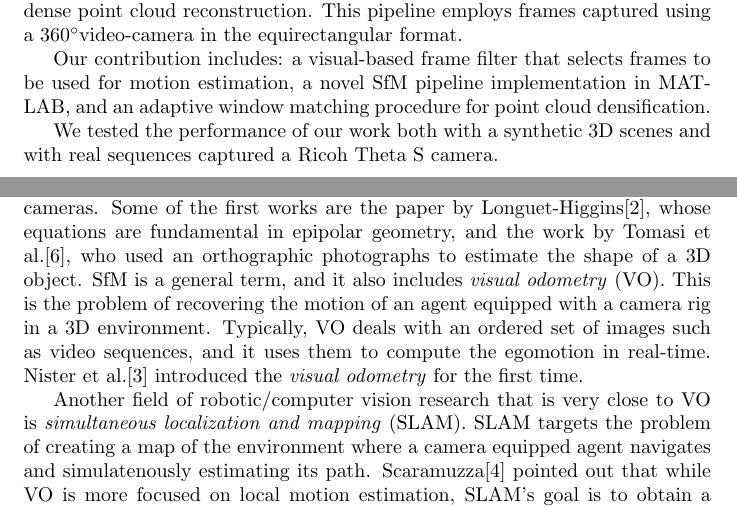
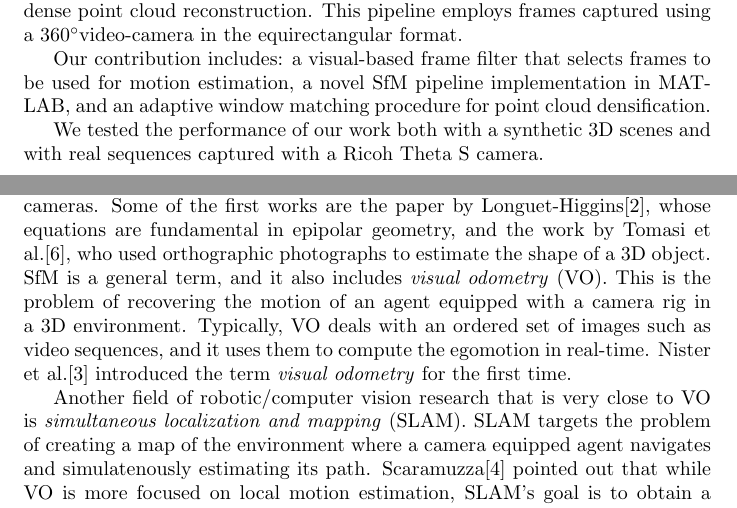
Before and after one commit to bbeco/master_thesis, a LaTeX thesis (master.tex, which reads tex/abstract.tex, tex/introduction.tex): two parts of pages 1 and 3 of 13, joined at a grey line, cut so that both start at the same text. Compiled offline with pdfLaTeX.

Commit message:
Minor fixes to supervisors' edits

```diff
--- a/tex/abstract.tex
+++ b/tex/abstract.tex
@@ -8,5 +8,5 @@ In this work, we developed a structure from motion (SfM) pipeline for full spher
 Our contribution includes: a visual-based frame filter that selects frames to be used for motion estimation, a novel SfM pipeline implementation in MATLAB, and an adaptive window matching
 procedure for point cloud densification.
 
-We tested the performance of our work both with a synthetic 3D scenes and with real sequences captured a Ricoh Theta S camera.
+We tested the performance of our work both with a synthetic 3D scenes and with real sequences captured with a Ricoh Theta S camera.
 \end{abstract}
--- a/tex/introduction.tex
+++ b/tex/introduction.tex
@@ -19,9 +19,9 @@ sensor size, pixel density, and lens distortion model. When dealing with full sp
 \section{SfM, VO, and SLAM}
 SfM is a long studied topic in computer vision. Starting from an input of photographs taken by one or multiple cameras, SfM's main goal is to compute the cameras' poses and to reconstruct the 3D enviroment captured by those cameras.
 %
-Some of the first works are the paper by Longuet-Higgins\cite{longuet1981computer}, whose equations are fundamental in epipolar geometry, and the work by Tomasi et al.\cite{tomasi1992shape}, who used an orthographic photographs to estimate the shape of a 3D object.
+Some of the first works are the paper by Longuet-Higgins\cite{longuet1981computer}, whose equations are fundamental in epipolar geometry, and the work by Tomasi et al.\cite{tomasi1992shape}, who used orthographic photographs to estimate the shape of a 3D object.
 %
-SfM is a general term, and it also includes \textit{visual odometry} (VO). This is the problem of recovering the motion of an agent equipped with a camera rig in a 3D environment. Typically, VO deals with an ordered set of images such as video sequences, and it uses them to compute the egomotion in real-time. Nister et al.\cite{nister2004visual} introduced the \textit{visual odometry} for the first time.
+SfM is a general term, and it also includes \textit{visual odometry} (VO). This is the problem of recovering the motion of an agent equipped with a camera rig in a 3D environment. Typically, VO deals with an ordered set of images such as video sequences, and it uses them to compute the egomotion in real-time. Nister et al.\cite{nister2004visual} introduced the term \textit{visual odometry} for the first time.
 
 Another field of robotic/computer vision research that is very close to VO is \textit{simultaneous localization and mapping} (SLAM). SLAM targets the problem of creating a map of the environment where a camera equipped agent navigates and simulatenously estimating its path. Scaramuzza\cite{scaramuzzaVisualOdometryI} pointed out that while VO is more focused on local motion estimation, SLAM's goal is to obtain a global consistent estimation of the agent movements.
 %
```
Also changed, not shown: tex/abstract.tex (2 more changed lines).
